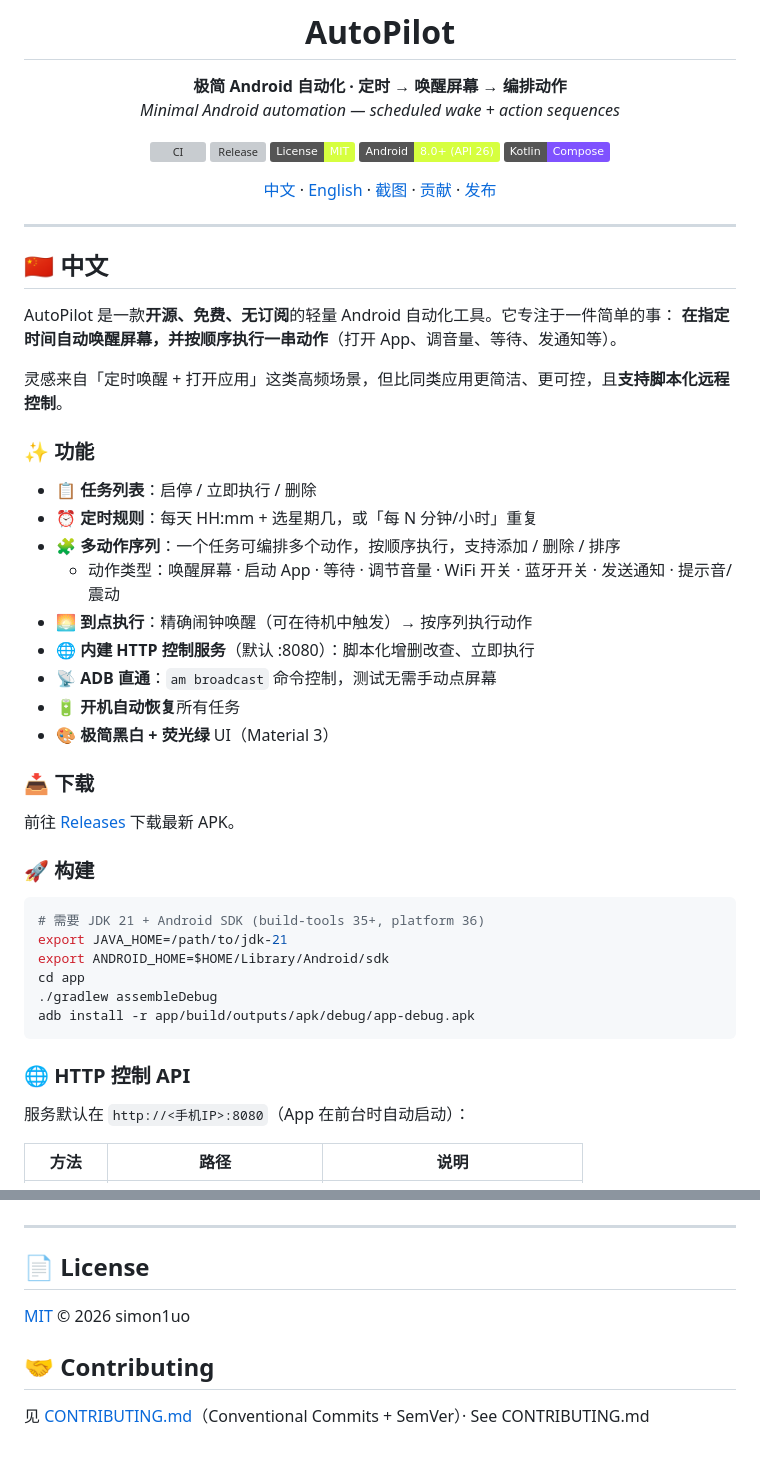
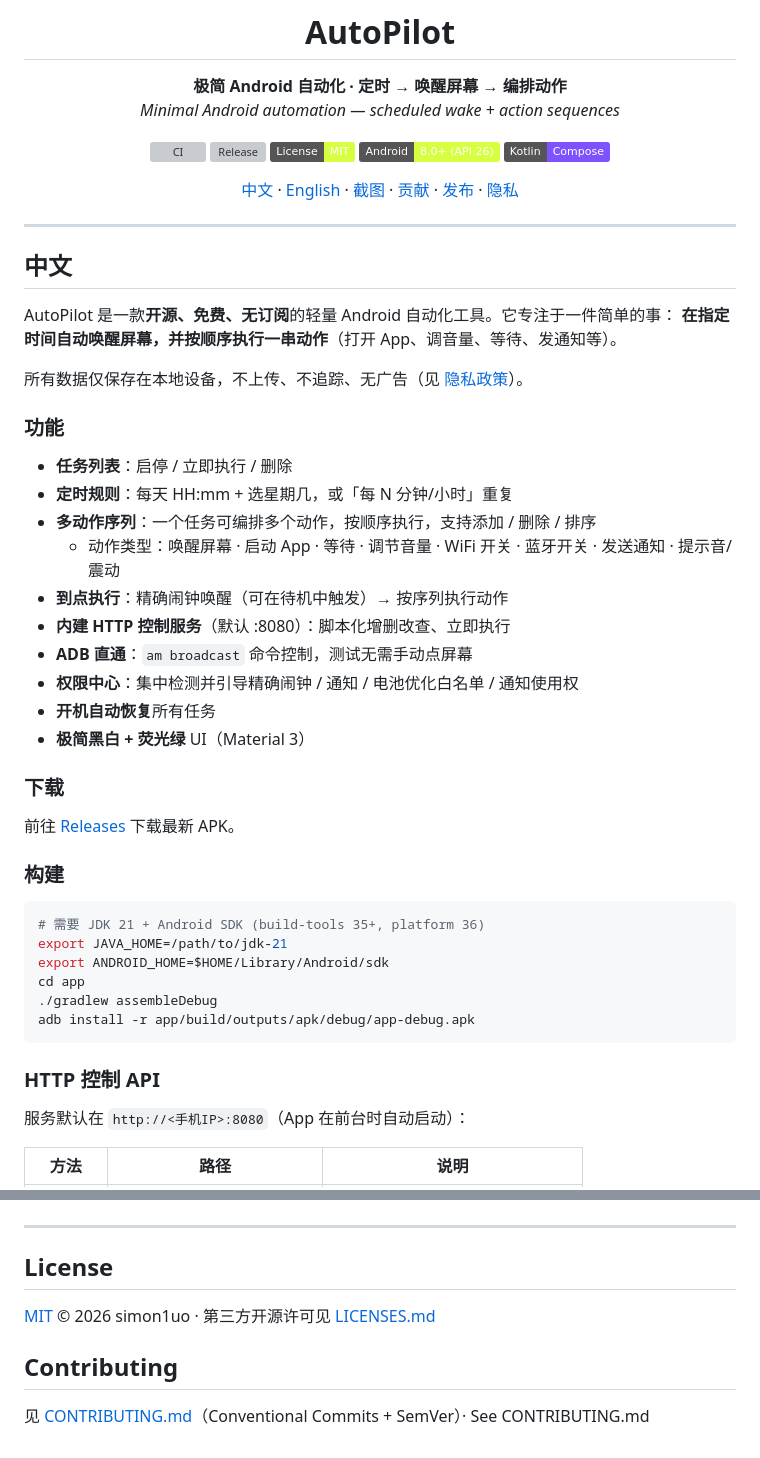
Before and after one commit to simon1uo/AutoPilot, a Markdown page: README.md, 2 parts joined by grey strips. GitHub-like rendering; badges without logos; grey boxes are pictures that could not be loaded.

````diff
--- a/README.md
+++ b/README.md
@@ -13,34 +13,35 @@
 [![Platform](https://img.shields.io/badge/Android-8.0%2B%20(API%2026)-D6FF3F.svg)](#)
 [![Kotlin](https://img.shields.io/badge/Kotlin-Compose-7F52FF?logo=kotlin&logoColor=white)](#)
 
-[中文](#-中文) · [English](#-english) · [截图](#-截图--screenshots) · [贡献](CONTRIBUTING.md) · [发布](RELEASE.md)
+[中文](#中文) · [English](#english) · [截图](#截图--screenshots) · [贡献](CONTRIBUTING.md) · [发布](RELEASE.md) · [隐私](PRIVACY.md)
 
 </div>
 
 ---
 
-## 🇨🇳 中文
+## 中文
 
 AutoPilot 是一款**开源、免费、无订阅**的轻量 Android 自动化工具。它专注于一件简单的事：
 **在指定时间自动唤醒屏幕，并按顺序执行一串动作**（打开 App、调音量、等待、发通知等）。
 
-灵感来自「定时唤醒 + 打开应用」这类高频场景，但比同类应用更简洁、更可控，且**支持脚本化远程控制**。
+所有数据仅保存在本地设备，不上传、不追踪、无广告（见 [隐私政策](PRIVACY.md)）。
 
-### ✨ 功能
-- 📋 **任务列表**：启停 / 立即执行 / 删除
-- ⏰ **定时规则**：每天 HH:mm + 选星期几，或「每 N 分钟/小时」重复
-- 🧩 **多动作序列**：一个任务可编排多个动作，按顺序执行，支持添加 / 删除 / 排序
+### 功能
+- **任务列表**：启停 / 立即执行 / 删除
+- **定时规则**：每天 HH:mm + 选星期几，或「每 N 分钟/小时」重复
+- **多动作序列**：一个任务可编排多个动作，按顺序执行，支持添加 / 删除 / 排序
   - 动作类型：唤醒屏幕 · 启动 App · 等待 · 调节音量 · WiFi 开关 · 蓝牙开关 · 发送通知 · 提示音/震动
-- 🌅 **到点执行**：精确闹钟唤醒（可在待机中触发）→ 按序列执行动作
-- 🌐 **内建 HTTP 控制服务**（默认 :8080）：脚本化增删改查、立即执行
-- 📡 **ADB 直通**：`am broadcast` 命令控制，测试无需手动点屏幕
-- 🔋 **开机自动恢复**所有任务
-- 🎨 **极简黑白 + 荧光绿** UI（Material 3）
+- **到点执行**：精确闹钟唤醒（可在待机中触发）→ 按序列执行动作
+- **内建 HTTP 控制服务**（默认 :8080）：脚本化增删改查、立即执行
+- **ADB 直通**：`am broadcast` 命令控制，测试无需手动点屏幕
+- **权限中心**：集中检测并引导精确闹钟 / 通知 / 电池优化白名单 / 通知使用权
+- **开机自动恢复**所有任务
+- **极简黑白 + 荧光绿** UI（Material 3）
 
-### 📥 下载
+### 下载
 前往 [Releases](https://github.com/simon1uo/AutoPilot/releases) 下载最新 APK。
 
-### 🚀 构建
+### 构建
 ```bash
 # 需要 JDK 21 + Android SDK (build-tools 35+, platform 36)
 export JAVA_HOME=/path/to/jdk-21
@@ -50,7 +51,7 @@ cd app
 adb install -r app/build/outputs/apk/debug/app-debug.apk
 ```
 
-### 🌐 HTTP 控制 API
+### HTTP 控制 API
 服务默认在 `http://<手机IP>:8080`（App 在前台时自动启动）：
 
 | 方法 | 路径 | 说明 |
@@ -124,8 +128,8 @@ Kotlin · Jetpack Compose · MVVM · NanoHTTPD · kotlinx.serialization · minSd
 
 ---
 
-## 📄 License
-[MIT](LICENSE) © 2026 simon1uo
+## License
+[MIT](LICENSE) © 2026 simon1uo · 第三方开源许可见 [LICENSES.md](LICENSES.md)
 
-## 🤝 Contributing
+## Contributing
 见 [CONTRIBUTING.md](CONTRIBUTING.md)（Conventional Commits + SemVer）· See CONTRIBUTING.md
````
Also changed, not shown: other parts of README.md (+22 -19 lines), CHANGELOG.md (+14 -0 lines), LICENSES.md (added, +14 -0 lines), PRIVACY.md (added, +33 -0 lines), docs/screenshots/05-settings.png (added), 12 other files.
